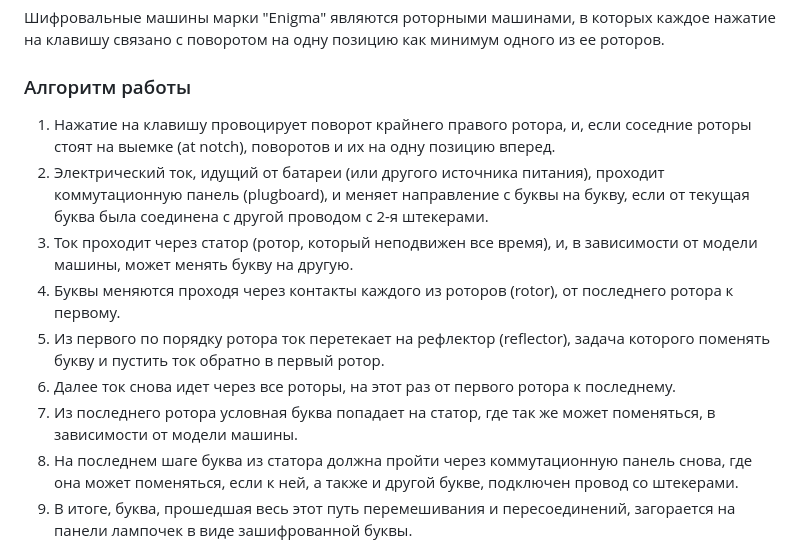
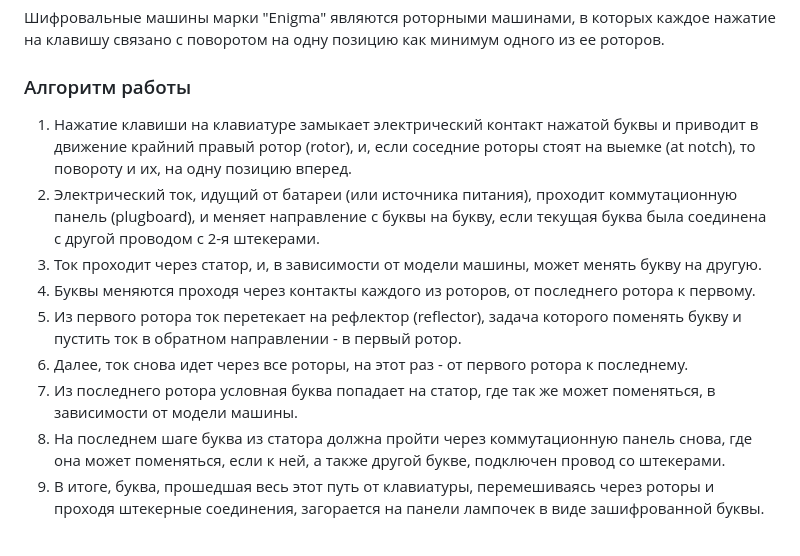
Before and after one commit to mrumyantsev/enigmalib, a Markdown page: README.md, the part around the change. GitHub-like rendering.

Commit message:
docs(README.md): fix typo and complement Enigma cipher algorithm

```diff
--- a/README.md
+++ b/README.md
@@ -11,15 +11,15 @@
 
 ### Алгоритм работы
 
-1. Нажатие на клавишу провоцирует поворот крайнего правого ротора, и, если соседние роторы стоят на выемке (at notch), поворотов и их на одну позицию вперед.
-2. Электрический ток, идущий от батареи (или другого источника питания), проходит коммутационную панель (plugboard), и меняет направление с буквы на букву, если от текущая буква была соединена с другой проводом с 2-я штекерами.
-3. Ток проходит через статор (ротор, который неподвижен все время), и, в зависимости от модели машины, может менять букву на другую.
-4. Буквы меняются проходя через контакты каждого из роторов (rotor), от последнего ротора к первому.
-5. Из первого по порядку ротора ток перетекает на рефлектор (reflector), задача которого поменять букву и пустить ток обратно в первый ротор.
-6. Далее ток снова идет через все роторы, на этот раз от первого ротора к последнему.
+1. Нажатие клавиши на клавиатуре замыкает электрический контакт нажатой буквы и приводит в движение крайний правый ротор (rotor), и, если соседние роторы стоят на выемке (at notch), то повороту и их, на одну позицию вперед.
+2. Электрический ток, идущий от батареи (или источника питания), проходит коммутационную панель (plugboard), и меняет направление с буквы на букву, если текущая буква была соединена с другой проводом с 2-я штекерами.
+3. Ток проходит через статор, и, в зависимости от модели машины, может менять букву на другую.
+4. Буквы меняются проходя через контакты каждого из роторов, от последнего ротора к первому.
+5. Из первого ротора ток перетекает на рефлектор (reflector), задача которого поменять букву и пустить ток в обратном направлении - в первый ротор.
+6. Далее, ток снова идет через все роторы, на этот раз - от первого ротора к последнему.
 7. Из последнего ротора условная буква попадает на статор, где так же может поменяться, в зависимости от модели машины.
-8. На последнем шаге буква из статора должна пройти через коммутационную панель снова, где она может поменяться, если к ней, а также и другой букве, подключен провод со штекерами.
-9. В итоге, буква, прошедшая весь этот путь перемешивания и пересоединений, загорается на панели лампочек в виде зашифрованной буквы.
+8. На последнем шаге буква из статора должна пройти через коммутационную панель снова, где она может поменяться, если к ней, а также другой букве, подключен провод со штекерами.
+9. В итоге, буква, прошедшая весь этот путь от клавиатуры, перемешиваясь через роторы и проходя штекерные соединения, загорается на панели лампочек в виде зашифрованной буквы.
 
 ![Enigma](./Assembled-machine-with-all-components-5.png "Вид шифровальной машины \"Enigma\" и схема ее работы")\
 *Вид шифровальной машины \"Enigma\" и схема ее работы*
```
